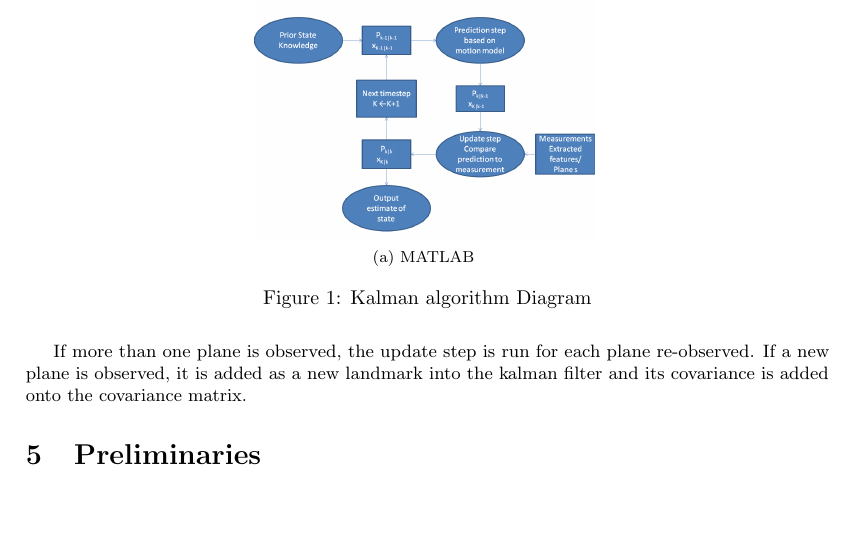
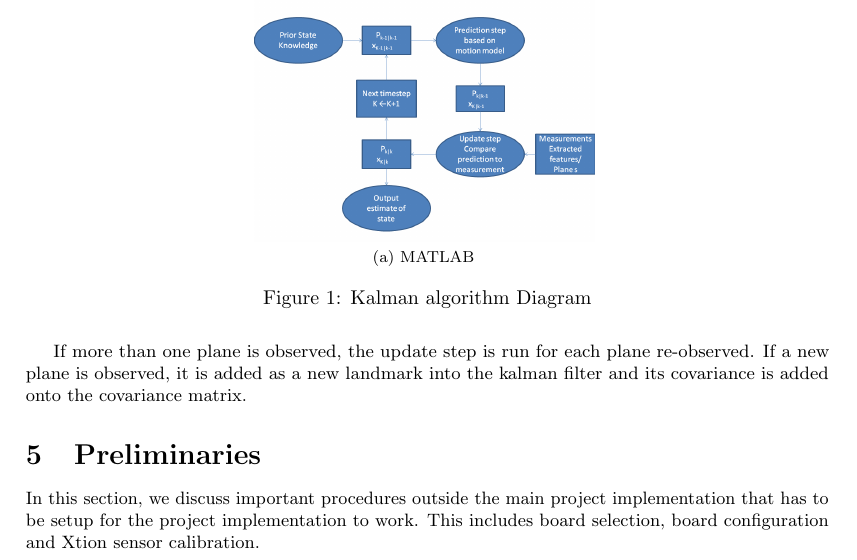
Before and after one commit to proftom/QuadCopter, a LaTeX document (report/Report.tex): part of page 6 of 26, cut so that both start at the same text, the shorter picture padded with empty space. Compiled offline with pdfLaTeX.

Commit message:
Report Cleaning Up

```diff
--- a/report/Report.tex
+++ b/report/Report.tex
@@ -245,7 +245,7 @@ The below image shows the basic concept of the EKF:
 If more than one plane is observed, the update step is run for each plane re-observed. If a new plane is observed, it is added as a new landmark into the kalman filter and its covariance is added onto the covariance matrix.
 
 \section{Preliminaries}
-
+In this section, we discuss important procedures outside the main project implementation that has to be setup for the project implementation to work. This includes board selection, board configuration and Xtion sensor calibration.
 \subsection{System platform} % (fold)
 \label{sub:system_platform}
 
```
